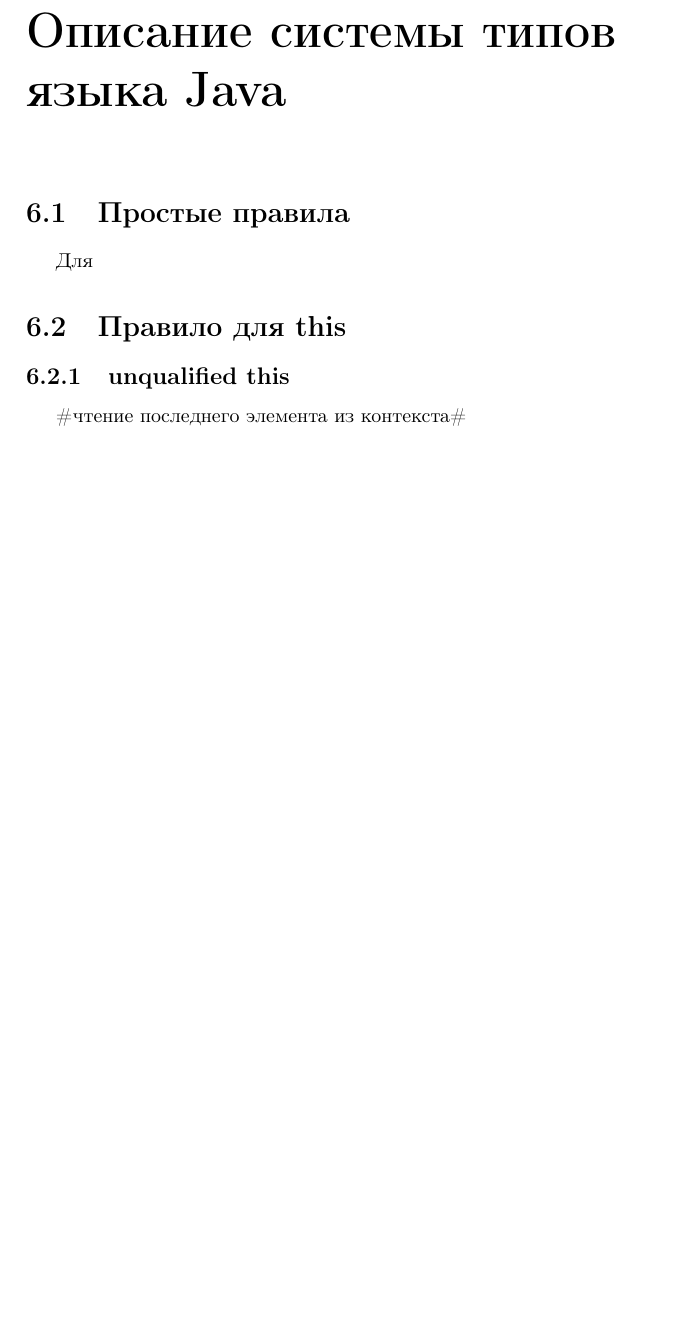
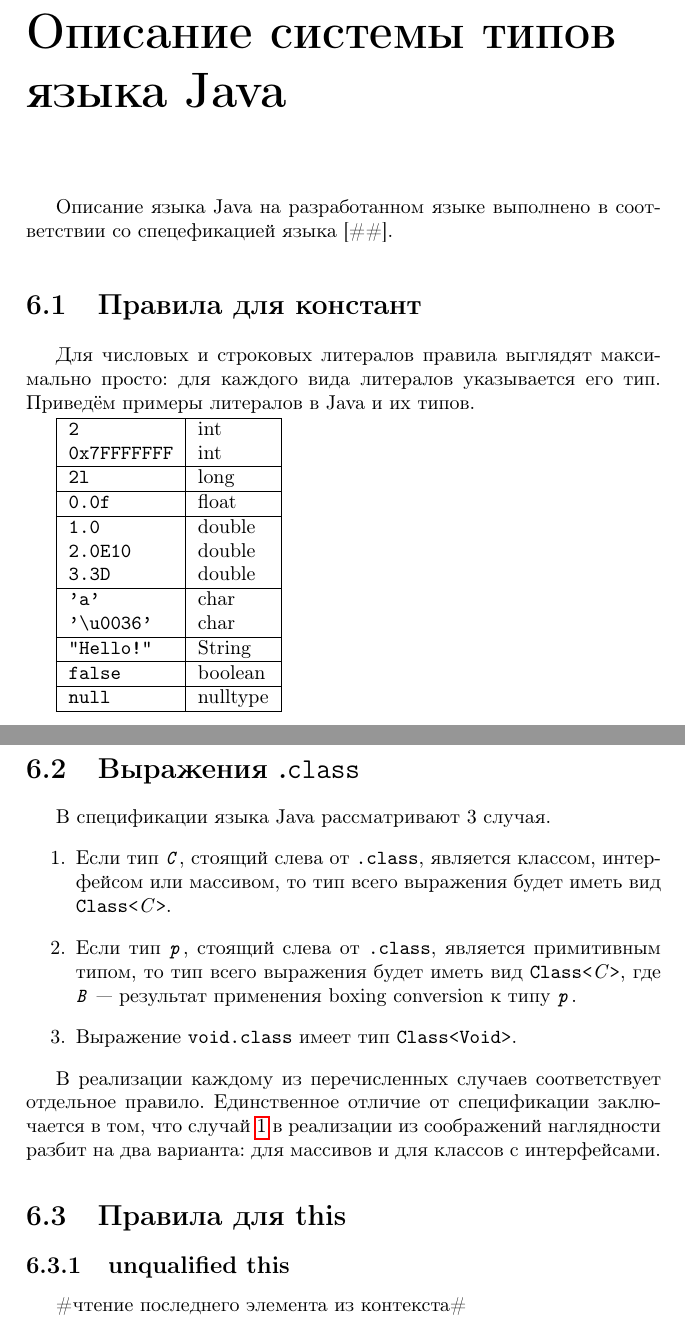
Before and after one commit to mburyakov/bachelor, a LaTeX thesis (thesis.tex): part of page 46 of 51 before the commit and two parts of pages 47 and 48 of 53 after it, the two joined at a grey line, cut so that both start at the same text, the shorter picture padded with empty space. Compiled offline with pdfLaTeX; the source files are stored in an older character set and shown here as Unicode; a LaTeX package or settings file that is missing is left out; a missing bibliography style is replaced by a similar one.

Commit message:
alternative rules, .class expressions`

```diff
--- a/thesis.tex
+++ b/thesis.tex
@@ -528,11 +539,49 @@
 
 \chapter{Описание системы типов языка Java}
 
-\section{Простые правила}
+Описание языка Java на разработанном языке выполнено в соответствии со спецефикацией языка [\#\#].
 
-Для
+\section{Правила для констант}
 
-\section{Правило для this}
+Для числовых и строковых литералов правила выглядят максимально просто: для каждого вида литералов указывается его тип.
+Приведём примеры литералов в Java и их типов.
+
+\begin{tabular}{|l|l|}
+\hline
+\verb_2_          & int\\
+\verb_0x7FFFFFFF_ & int\\
+\hline
+\verb_2l_         & long\\
+\hline
+\verb_0.0f_       & float\\
+\hline
+\verb_1.0_        & double\\
+\verb_2.0E10_     & double\\
+\verb_3.3D_       & double\\
+\hline
+\verb_'a'_        & char\\
+\verb_'\u0036'_   & char\\
+\hline
+\verb_"Hello!"_   & String\\
+\hline
+\verb_false_      & boolean\\
+\hline
+\verb_null_       & nulltype\\
+\hline
+\end{tabular}
+
+\section{Выражения .\texttt{class}}
+
+В спецификации языка Java рассматривают 3 случая.
+\begin{enumerate}
+\item \label{referenceClass} Если тип \texttt{\textit{C}}, стоящий слева от \verb_.class_, является классом, интерфейсом или массивом, то тип всего выражения будет иметь вид \verb_Class<_\textit{C}\verb_>_.
+\item Если тип \texttt{\textit{p}}, стоящий слева от \verb_.class_, является примитивным типом, то тип всего выражения будет иметь вид \verb_Class<_\textit{C}\verb_>_, где \texttt{\textit{B}} --- результат применения boxing conversion к типу \texttt{\textit{p}}.
+\item Выражение \verb_void.class_ имеет тип \verb_Class<Void>_.
+\end{enumerate}
+
+В реализации каждому из перечисленных случаев соответствует отдельное правило. Единственное отличие от спецификации заключается в том, что cлучай \ref{referenceClass} в реализации из соображений наглядности разбит на два варианта: для массивов и для классов с интерфейсами.
+
+\section{Правила для this}
 
 \subsection{unqualified this}
 
```
Also changed, not shown: thesis.pdf, thesis.tex (11 more changed lines).
